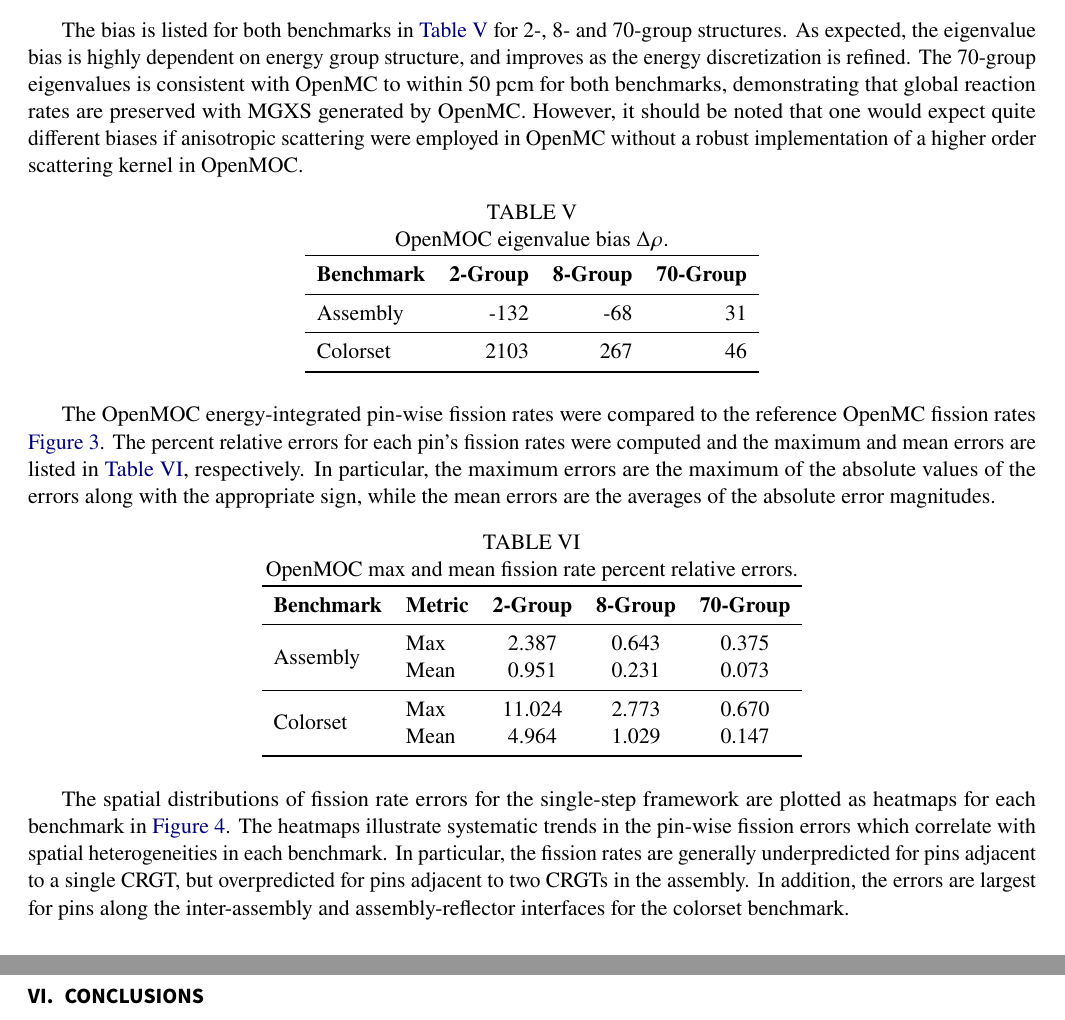
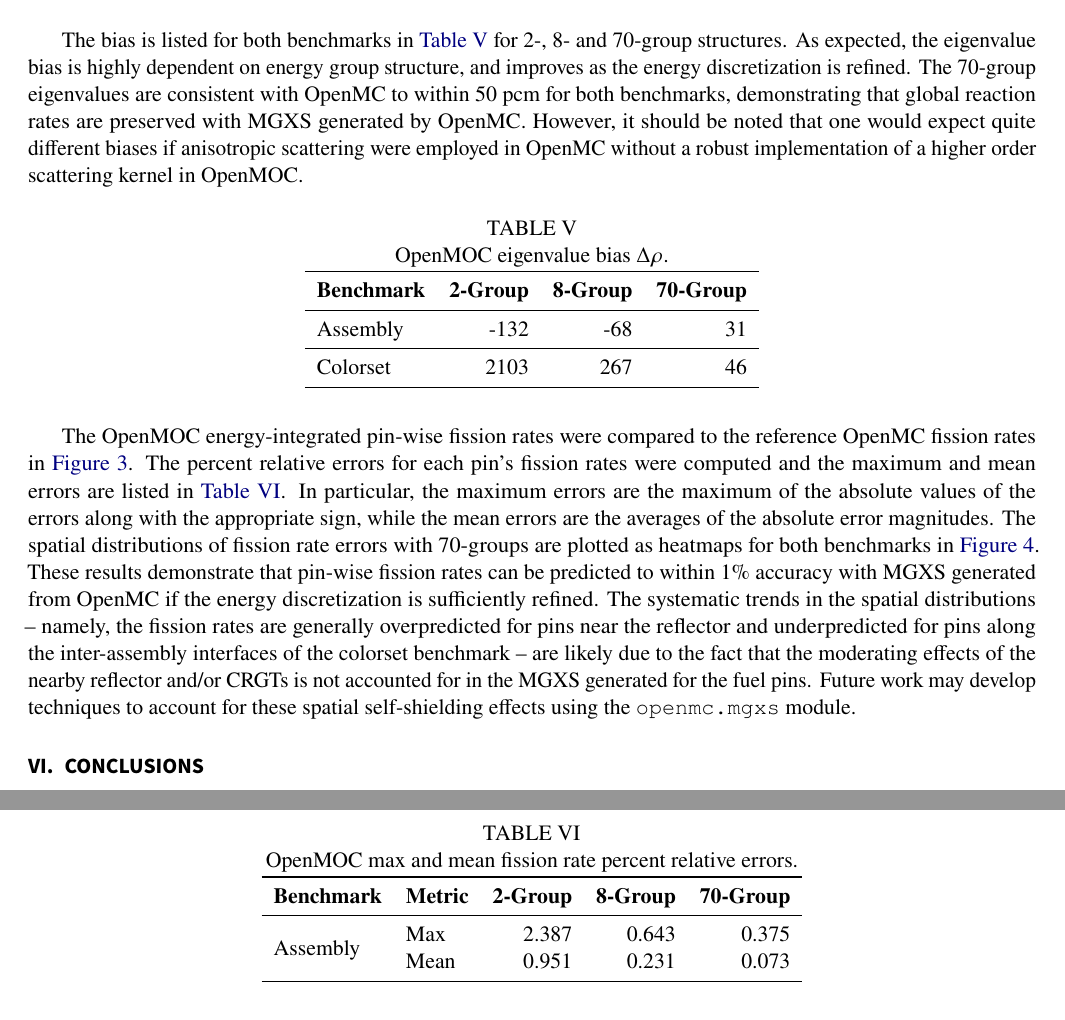
Before and after one commit to wbinventor/OpenMC-MGXS, a LaTeX document (main.tex, which reads results.tex): two parts of pages 15 and 16 of 17, joined at a grey line, cut so that both start at the same text. Compiled offline with pdfLaTeX.

Commit message:
Restructured section analyzing fission rates

```diff
--- a/results.tex
+++ b/results.tex
@@ -95,7 +95,7 @@ The OpenMOC eigenvalues were compared to the reference OpenMC eigenvalues from \
 \Delta\rho = \left(k_{eff}^{MOC} - k_{eff}^{MC}\right) \times 10^{5}
 \end{equation}
 
-The bias is listed for both benchmarks in \autoref{tab:keff-bias} for 2-, 8- and 70-group structures. As expected, the eigenvalue bias is highly dependent on energy group structure, and improves as the energy discretization is refined. The 70-group eigenvalues is consistent with OpenMC to within 50 pcm for both benchmarks, demonstrating that global reaction rates are preserved with MGXS generated by OpenMC. However, it should be noted that one would expect quite different biases if anisotropic scattering were employed in OpenMC without a robust implementation of a higher order scattering kernel in OpenMOC.
+The bias is listed for both benchmarks in \autoref{tab:keff-bias} for 2-, 8- and 70-group structures. As expected, the eigenvalue bias is highly dependent on energy group structure, and improves as the energy discretization is refined. The 70-group eigenvalues are consistent with OpenMC to within 50 pcm for both benchmarks, demonstrating that global reaction rates are preserved with MGXS generated by OpenMC. However, it should be noted that one would expect quite different biases if anisotropic scattering were employed in OpenMC without a robust implementation of a higher order scattering kernel in OpenMOC.
 
 \begin{table}[h!]
   \centering
@@ -112,13 +112,13 @@ The bias is listed for both benchmarks in \autoref{tab:keff-bias} for 2-, 8- and
 \end{tabular}
 \end{table}
 
-The OpenMOC energy-integrated pin-wise fission rates were compared to the reference OpenMC fission rates \autoref{fig:benchmarks-fiss-rates}. The percent relative errors for each pin's fission rates were computed and the maximum and mean errors are listed in \autoref{tab:fiss-errors}, respectively. In particular, the maximum errors are the maximum of the absolute values of the errors along with the appropriate sign, while the mean errors are the averages of the absolute error magnitudes.
+The OpenMOC energy-integrated pin-wise fission rates were compared to the reference OpenMC fission rates in \autoref{fig:benchmarks-fiss-rates}. The percent relative errors for each pin's fission rates were computed and the maximum and mean errors are listed in \autoref{tab:fiss-errors}. In particular, the maximum errors are the maximum of the absolute values of the errors along with the appropriate sign, while the mean errors are the averages of the absolute error magnitudes. The spatial distributions of fission rate errors with 70-groups are plotted as heatmaps for both benchmarks in \autoref{fig:fiss-errors}. These results demonstrate that pin-wise fission rates can be predicted to within 1\% accuracy with MGXS generated from OpenMC if the energy discretization is sufficiently refined. The systematic trends in the spatial distributions -- namely, the fission rates are generally overpredicted for pins near the reflector and underpredicted for pins along the inter-assembly interfaces of the colorset benchmark -- are likely due to the fact that the moderating effects of the nearby reflector and/or CRGTs is not accounted for in the MGXS generated for the fuel pins. Future work may develop techniques to account for these spatial self-shielding effects using the \texttt{openmc.mgxs} module.
 
 \begin{table}[h!]
   \centering
   \caption{OpenMOC max and mean fission rate percent relative errors.}
   \label{tab:fiss-errors}
-  \begin{tabular}{l l c c c}
+  \begin{tabular}{l l r r r}
   \toprule
   \textbf{Benchmark} & \textbf{Metric} & \textbf{2-Group} & \textbf{8-Group} & \textbf{70-Group} \\
   \midrule
@@ -130,10 +130,6 @@ The OpenMOC energy-integrated pin-wise fission rates were compared to the refere
   \bottomrule
 \end{tabular}
 \end{table}
-
-The spatial distributions of fission rate errors for the single-step framework are plotted as heatmaps for each benchmark in \autoref{fig:fiss-errors}. The heatmaps illustrate systematic trends in the pin-wise fission errors which correlate with spatial heterogeneities in each benchmark. In particular, the fission rates are generally underpredicted for pins adjacent to a single CRGT, but overpredicted for pins adjacent to two CRGTs in the assembly. In addition, the errors are largest for pins along the inter-assembly and assembly-reflector interfaces for the colorset benchmark.
-
-%For the PWR benchmarks modeled here, the moderation provided by neighboring CRGTs and reflectors softens the flux for nearby fuel pins and should be modeled when collapsing pin-wise MGXS for high-fidelity multi-group transport calculations.
 
 \begin{figure*}[h!]
 \centering
```
